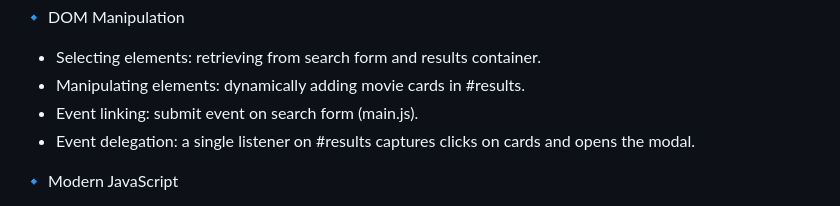
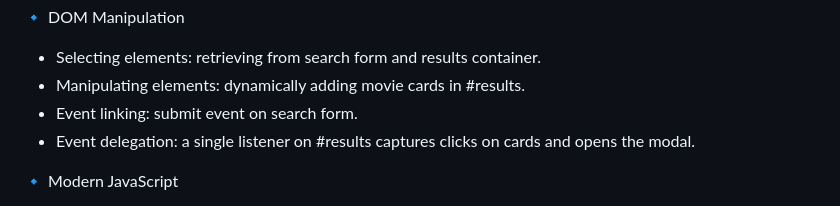
Before and after one commit to REDFS12/Advanced-Web-Project-Movie-Explorer, a Markdown page: README.md, the part around the change. Rendered like a GitHub page.

```diff
--- a/README.md
+++ b/README.md
@@ -142,7 +142,7 @@ This project applies the requirements of the Web Advanced course. Below is an ov
 🔹 DOM Manipulation
 * Selecting elements: retrieving from search form and results container.
 * Manipulating elements: dynamically adding movie cards in #results.
-* Event linking: submit event on search form (main.js).
+* Event linking: submit event on search form.
 * Event delegation: a single listener on #results captures clicks on cards and opens the modal.
 
 🔹 Modern JavaScript
```
